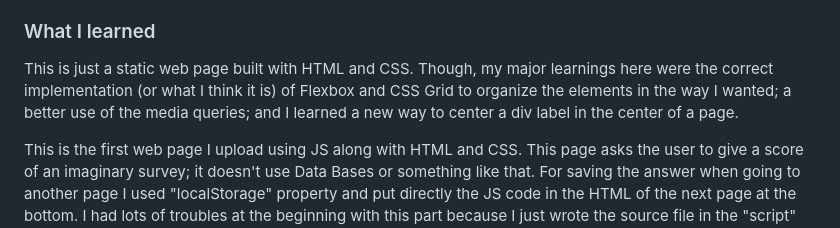
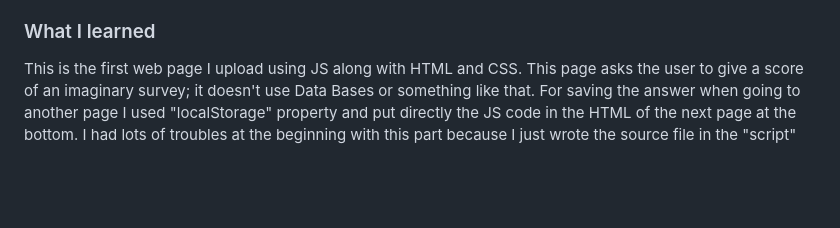
Before and after one commit to Zotolok/Front-End, a Markdown page: interactive-rating-component/README.md, the part around the change. Drawn GitHub-style; blank space fills up the shorter version.

```diff
--- a/interactive-rating-component/README.md
+++ b/interactive-rating-component/README.md
@@ -53,8 +53,6 @@ This is a solution to the [Interactive rating component challenge on Frontend Me
 
 ### What I learned
 
-This is just a static web page built with HTML and CSS. Though, my major learnings here were the correct implementation (or what I think it is) of Flexbox and CSS Grid to organize the elements in the way I wanted; a better use of the media queries; and I learned a new way to center a div label in the center of a page.
-
 This is the first web page I upload using JS along with HTML and CSS. This page asks the user to give a score of an imaginary survey; it doesn't use Data Bases or something like that. For saving the answer when going to another page I used "localStorage" property and put directly the JS code in the HTML of the next page at the bottom. I had lots of troubles at the beginning with this part because I just wrote the source file in the "script" label (<script>) in both HTML pages and put all the code in the same JS file.
 
 This time, I won't write code snippets. But, if you ever want to change something of another page from your index without involving Data Bases (maybe to practice), I suggest to use the local storage property in your JS file for your index and catch the element you want to change of your other page inside the "script" label of that HTML.
```
